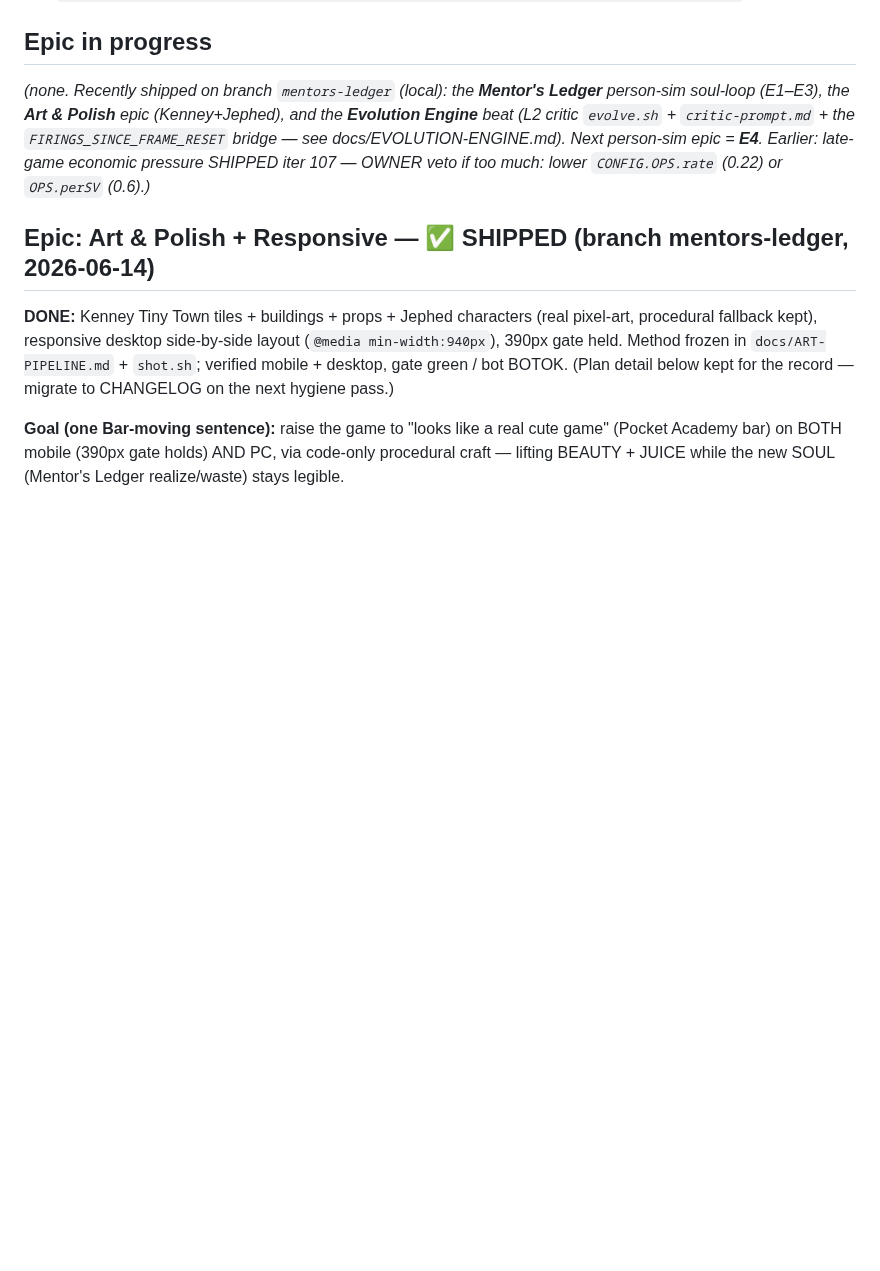
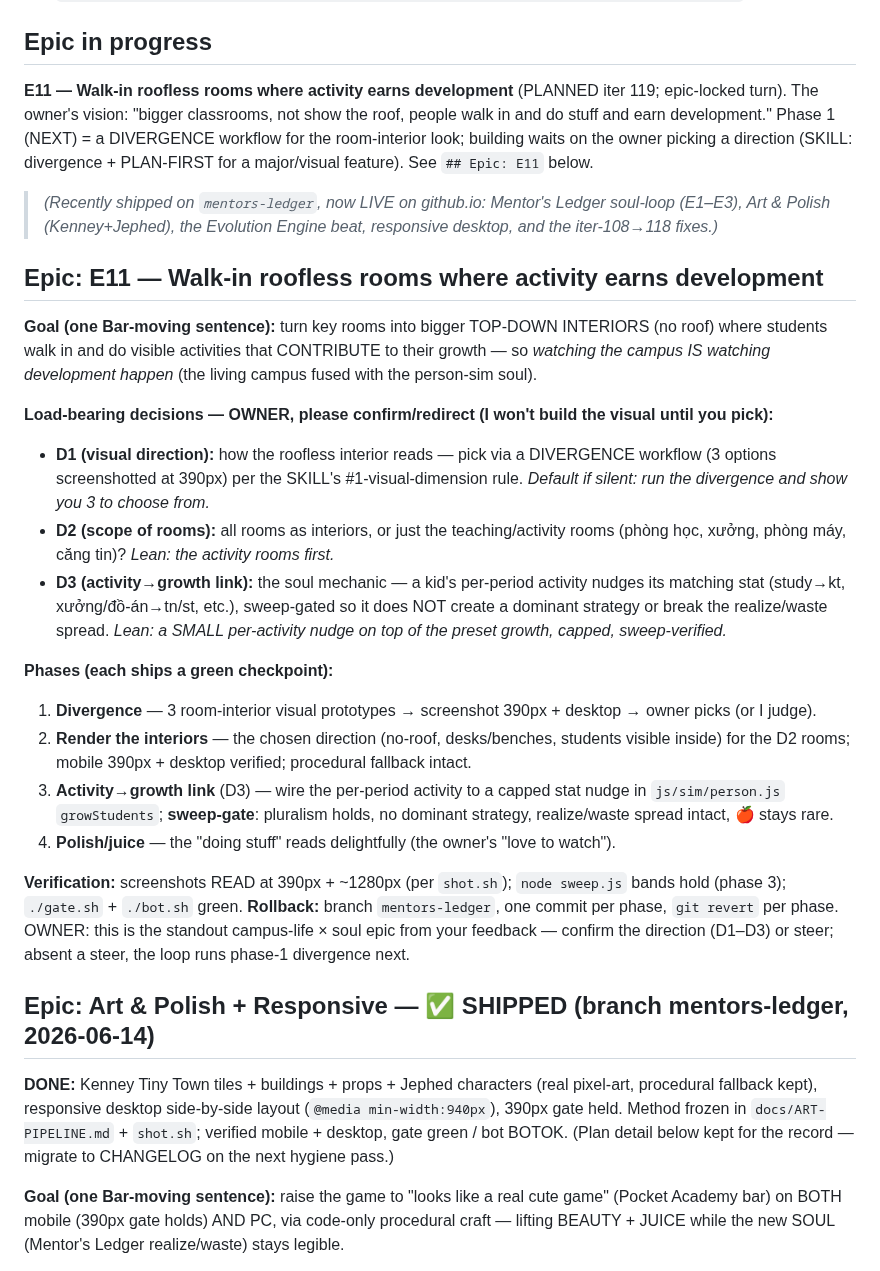
Before and after one commit to techeese/steve-job-vietnam, a Markdown page: ROADMAP.md, the part around one of its changes. GitHub-like rendering; blank space fills up the shorter version.

Commit message:
loop iter 119 — PLAN the E11 epic (walk-in rooms + activity->development)
Epic-locked turn. E11 is a major feature (room-interior rendering + activity->growth
balance), so per PLAN-FIRST + the divergence mandate, wrote the ## Epic: E11 plan
(4 phases, verification, rollback) + surfaced 3 load-bearing OWNER decisions (D1
visual direction via divergence, D2 which rooms, D3 the capped sweep-gated
activity->growth mechanic) rather than autonomously committing a big visual+balance
direction unsupervised. No game code (plan doesn't reset the epic-lock); phase-1
divergence is next. ITERS_SINCE_DEPLOY 2.

Co-Authored-By: Claude Opus 4.8 (1M context) <noreply@anthropic.com>

```diff
--- a/ROADMAP.md
+++ b/ROADMAP.md
@@ -24,11 +24,37 @@ Loop flag: `touch /Users/Admin/Desktop/coding/.improve-steve-on` · kill: `rm` s
 - `LAST_MAINTENANCE: iter 97 — CLEAN (sweep green, bot OK, perf clean, 390px audit clean).`
 
 ## Epic in progress
-_(none. Recently shipped on branch `mentors-ledger` (local): the **Mentor's Ledger** person-sim soul-loop
-(E1–E3), the **Art & Polish** epic (Kenney+Jephed), and the **Evolution Engine** beat (L2 critic `evolve.sh` +
-`critic-prompt.md` + the `FIRINGS_SINCE_FRAME_RESET` bridge — see docs/EVOLUTION-ENGINE.md). Next person-sim
-epic = **E4**. Earlier: late-game economic pressure SHIPPED iter 107 — OWNER veto if too much: lower
-`CONFIG.OPS.rate` (0.22) or `OPS.perSV` (0.6).)_
+**E11 — Walk-in roofless rooms where activity earns development** (PLANNED iter 119; epic-locked turn). The
+owner's vision: "bigger classrooms, not show the roof, people walk in and do stuff and earn development."
+Phase 1 (NEXT) = a DIVERGENCE workflow for the room-interior look; building waits on the owner picking a
+direction (SKILL: divergence + PLAN-FIRST for a major/visual feature). See `## Epic: E11` below.
+
+> _(Recently shipped on `mentors-ledger`, now LIVE on github.io: Mentor's Ledger soul-loop (E1–E3), Art &
+> Polish (Kenney+Jephed), the Evolution Engine beat, responsive desktop, and the iter-108→118 fixes.)_
+
+## Epic: E11 — Walk-in roofless rooms where activity earns development
+**Goal (one Bar-moving sentence):** turn key rooms into bigger TOP-DOWN INTERIORS (no roof) where students
+walk in and do visible activities that CONTRIBUTE to their growth — so *watching the campus IS watching
+development happen* (the living campus fused with the person-sim soul).
+
+**Load-bearing decisions — OWNER, please confirm/redirect (I won't build the visual until you pick):**
+- **D1 (visual direction):** how the roofless interior reads — pick via a DIVERGENCE workflow (3 options
+  screenshotted at 390px) per the SKILL's #1-visual-dimension rule. *Default if silent: run the divergence
+  and show you 3 to choose from.*
+- **D2 (scope of rooms):** all rooms as interiors, or just the teaching/activity rooms (phòng học, xưởng,
+  phòng máy, căng tin)? *Lean: the activity rooms first.*
+- **D3 (activity→growth link):** the soul mechanic — a kid's per-period activity nudges its matching stat
+  (study→kt, xưởng/đồ-án→tn/st, etc.), sweep-gated so it does NOT create a dominant strategy or break the
+  realize/waste spread. *Lean: a SMALL per-activity nudge on top of the preset growth, capped, sweep-verified.*
+
+**Phases (each ships a green checkpoint):**
+1. **Divergence** — 3 room-interior visual prototypes → screenshot 390px + desktop → owner picks (or I judge).
+2. **Render the interiors** — the chosen direction (no-roof, desks/benches, students visible inside) for the D2 rooms; mobile 390px + desktop verified; procedural fallback intact.
+3. **Activity→growth link** (D3) — wire the per-period activity to a capped stat nudge in `js/sim/person.js` `growStudents`; **sweep-gate**: pluralism holds, no dominant strategy, realize/waste spread intact, 🍎 stays rare.
+4. **Polish/juice** — the "doing stuff" reads delightfully (the owner's "love to watch").
+
+**Verification:** screenshots READ at 390px + ~1280px (per `shot.sh`); `node sweep.js` bands hold (phase 3); `./gate.sh` + `./bot.sh` green. **Rollback:** branch `mentors-ledger`, one commit per phase, `git revert` per phase.
+OWNER: this is the standout campus-life × soul epic from your feedback — confirm the direction (D1–D3) or steer; absent a steer, the loop runs phase-1 divergence next.
 
 ## Epic: Art & Polish + Responsive — ✅ SHIPPED (branch mentors-ledger, 2026-06-14)
 **DONE:** Kenney Tiny Town tiles + buildings + props + Jephed characters (real pixel-art, procedural fallback
```
Also changed, not shown: other parts of ROADMAP.md (+1 -1 lines), CHANGELOG.md (+11 -0 lines).
